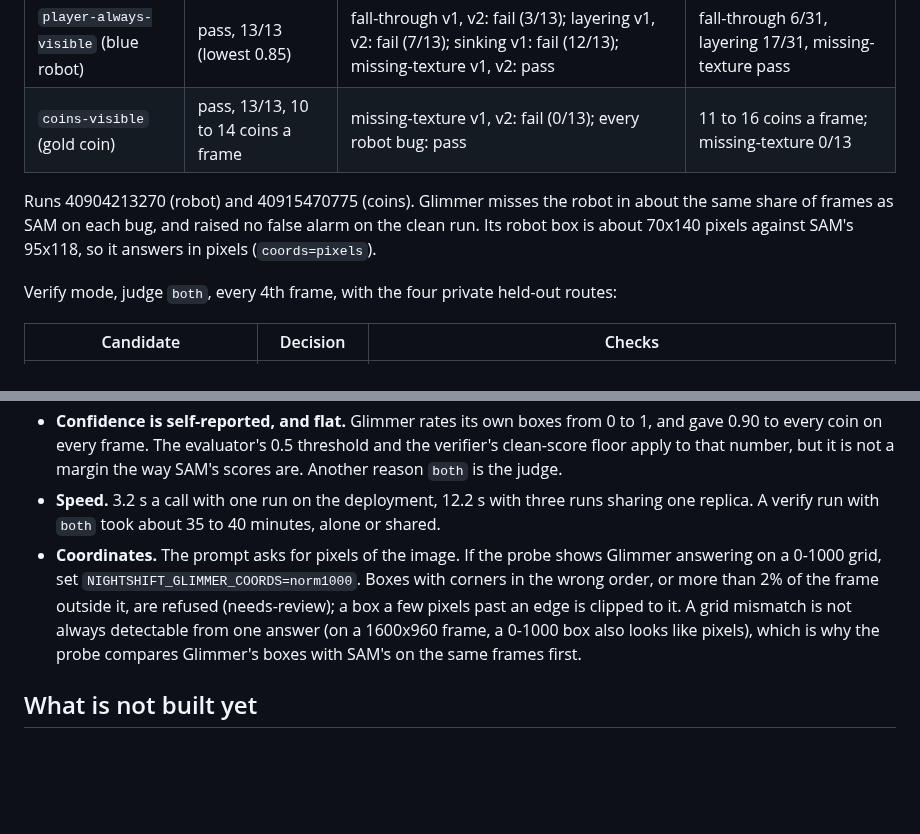
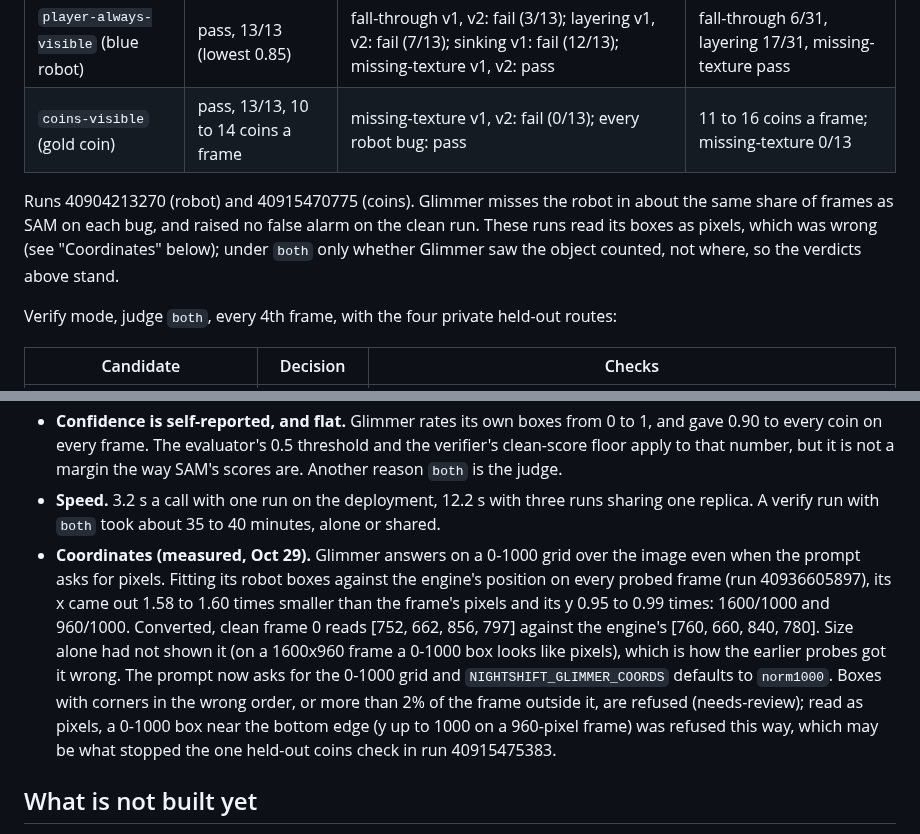
Before and after one commit to seanudeke/Expectrail, a Markdown page: docs/open-weights.md, 2 parts joined by grey strips. Drawn GitHub-style; blank space fills up the shorter version.

Commit message:
docs: Glimmer answers on a 0-1000 grid, not pixels (corrects #56)
Co-Authored-By: Claude Opus 5.5 <noreply@anthropic.com>
Claude-Session: https://claude.ai/code/session_01LDGtkVbYt3RqtUPurmjqEX

```diff
--- a/docs/open-weights.md
+++ b/docs/open-weights.md
@@ -115,8 +115,9 @@ measured on (docs/sam.md, SAM every 4th frame):
 | `coins-visible` (gold coin) | pass, 13/13, 10 to 14 coins a frame | missing-texture v1, v2: fail (0/13); every robot bug: pass | 11 to 16 coins a frame; missing-texture 0/13 |
 
 Runs 40904213270 (robot) and 40915470775 (coins). Glimmer misses the robot in about the same share
-of frames as SAM on each bug, and raised no false alarm on the clean run. Its robot box is about
-70x140 pixels against SAM's 95x118, so it answers in pixels (`coords=pixels`).
+of frames as SAM on each bug, and raised no false alarm on the clean run. These runs read its boxes
+as pixels, which was wrong (see "Coordinates" below); under `both` only whether Glimmer saw the
+object counted, not where, so the verdicts above stand.
 
 Verify mode, judge `both`, every 4th frame, with the four private held-out routes:
 
@@ -144,12 +145,16 @@ passes a check: it stops at needs-review, so the cost of one is a re-run, not a
   to that number, but it is not a margin the way SAM's scores are. Another reason `both` is the judge.
 - **Speed.** 3.2 s a call with one run on the deployment, 12.2 s with three runs sharing one replica.
   A verify run with `both` took about 35 to 40 minutes, alone or shared.
-- **Coordinates.** The prompt asks for pixels of the image. If the probe shows Glimmer answering on
-  a 0-1000 grid, set `NIGHTSHIFT_GLIMMER_COORDS=norm1000`. Boxes with corners in the wrong order, or
-  more than 2% of the frame outside it, are refused (needs-review); a box a few pixels past an edge
-  is clipped to it. A grid mismatch is not always detectable from one answer (on a 1600x960 frame, a
-  0-1000 box also looks like pixels), which is why the probe compares Glimmer's boxes with SAM's on
-  the same frames first.
+- **Coordinates (measured, Oct 29).** Glimmer answers on a 0-1000 grid over the image even when the
+  prompt asks for pixels. Fitting its robot boxes against the engine's position on every probed
+  frame (run 40936605897), its x came out 1.58 to 1.60 times smaller than the frame's pixels and its
+  y 0.95 to 0.99 times: 1600/1000 and 960/1000. Converted, clean frame 0 reads [752, 662, 856, 797]
+  against the engine's [760, 660, 840, 780]. Size alone had not shown it (on a 1600x960 frame a
+  0-1000 box looks like pixels), which is how the earlier probes got it wrong. The prompt now asks for
+  the 0-1000 grid and `NIGHTSHIFT_GLIMMER_COORDS` defaults to `norm1000`. Boxes with corners in the
+  wrong order, or more than 2% of the frame outside it, are refused (needs-review); read as pixels,
+  a 0-1000 box near the bottom edge (y up to 1000 on a 960-pixel frame) was refused this way, which
+  may be what stopped the one held-out coins check in run 40915475383.
 
 ## What is not built yet
 
```
